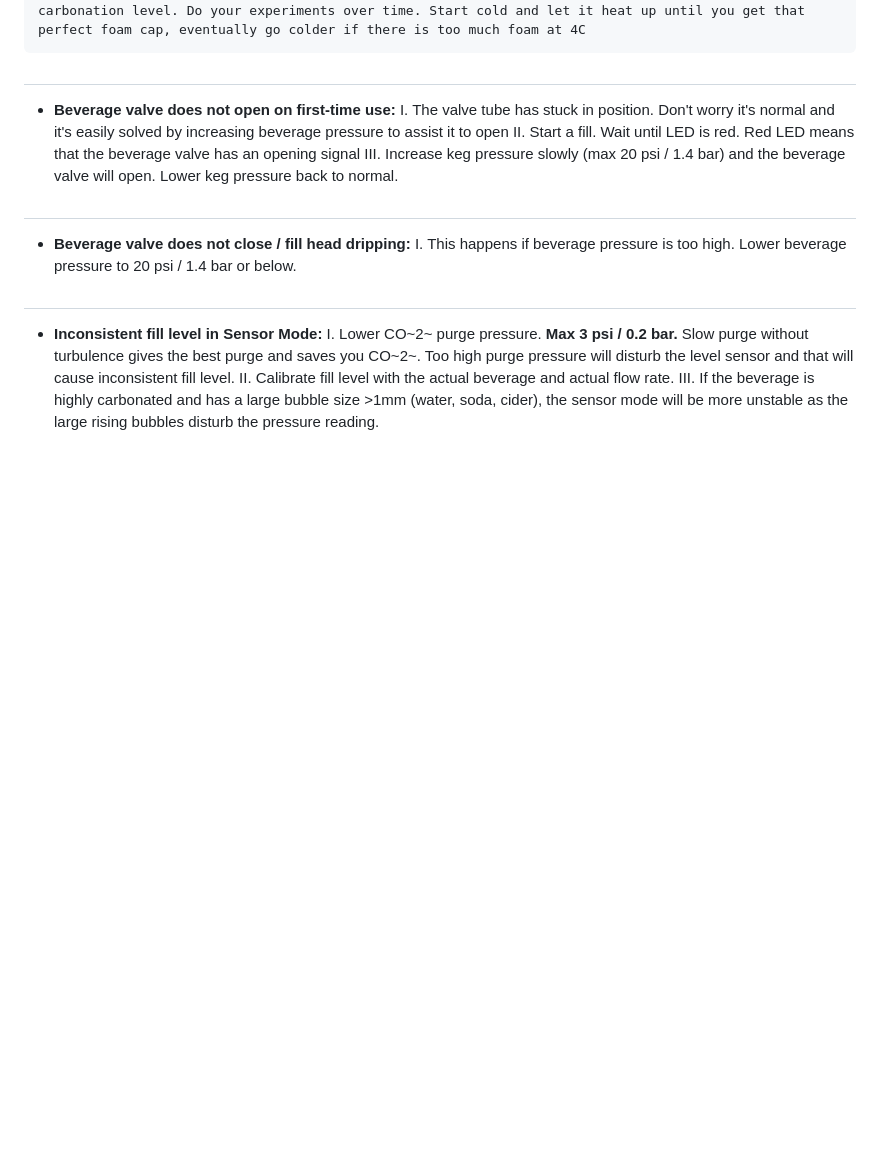
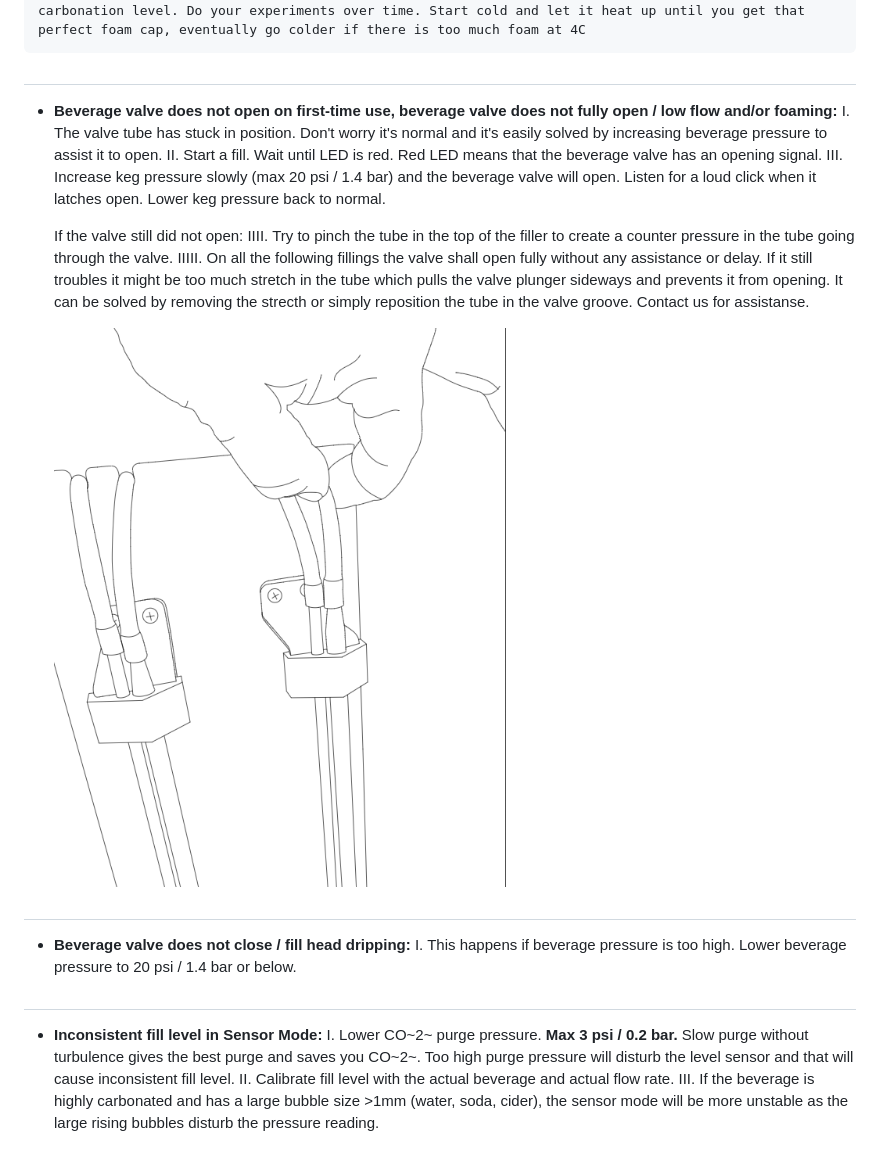
Before and after one commit to Duofiller/docs, a Markdown page: troubleshooting.md, the part around the change. Rendered like a GitHub page; pictures changed too: static/pinch.png (added); blank space fills up the shorter version.

Commit message:
hj

```diff
--- a/troubleshooting.md
+++ b/troubleshooting.md
@@ -24,10 +24,16 @@ order: 99
 
      People carbonated differently and it affects the foam cap. In general, we recommend always filling cold beer but it also might be that warmer than 4C (5-8C) will work best for your beverage type and carbonation level. Do your experiments over time. Start cold and let it heat up until you get that perfect foam cap, eventually go colder if there is too much foam at 4C
 ##
-- **Beverage valve does not open on first-time use:**
-     I. The valve tube has stuck in position. Don't worry it's normal and it's easily solved by increasing beverage pressure to assist it to open
-     II. Start a fill. Wait until LED is red. Red LED means that the beverage valve has an opening signal
-     III. Increase keg pressure slowly (max 20 psi / 1.4 bar) and the beverage valve will open. Lower keg pressure back to normal.
+- **Beverage valve does not open on first-time use, beverage valve does not fully open / low flow and/or foaming:**
+     I. The valve tube has stuck in position. Don't worry it's normal and it's easily solved by increasing beverage pressure to assist it to open.
+     II. Start a fill. Wait until LED is red. Red LED means that the beverage valve has an opening signal.
+     III. Increase keg pressure slowly (max 20 psi / 1.4 bar) and the beverage valve will open. Listen for a loud click when it latches open. Lower keg pressure back to normal.
+
+     If the valve still did not open:
+     IIII. Try to pinch the tube in the top of the filler to create a counter pressure in the tube going through the valve.
+     IIIII. On all the following fillings the valve shall open fully without any assistance or delay. If it still troubles it might be too much stretch in the tube which pulls the valve plunger sideways and prevents it from opening. It can be solved by removing the strecth or simply reposition the tube in the valve groove. Contact us for assistanse.
+
+     ![](/static/pinch.png)
 ##
 - **Beverage valve does not close / fill head dripping:**
      I. This happens if beverage pressure is too high. Lower beverage pressure to 20 psi / 1.4 bar or below.
```
Also changed, not shown: Introduction.md (+1 -1 lines).
